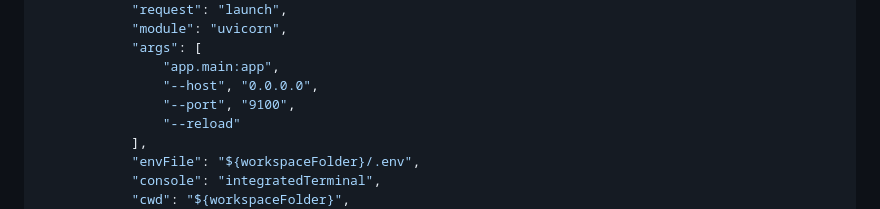
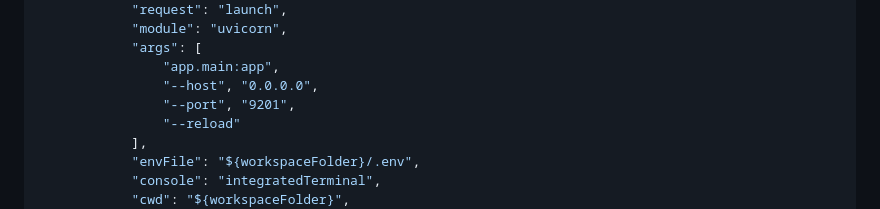
Before and after one commit to aleostudio/ai-agent, a Markdown page: README.md, the part around the change. Rendered like a GitHub page.

Commit message:
chore: updated README

```diff
--- a/README.md
+++ b/README.md
@@ -126,7 +126,7 @@ To debug your Python microservice you need to:
             "args": [
                 "app.main:app",
                 "--host", "0.0.0.0",
-                "--port", "9100",
+                "--port", "9201",
                 "--reload"
             ],
             "envFile": "${workspaceFolder}/.env",
```
